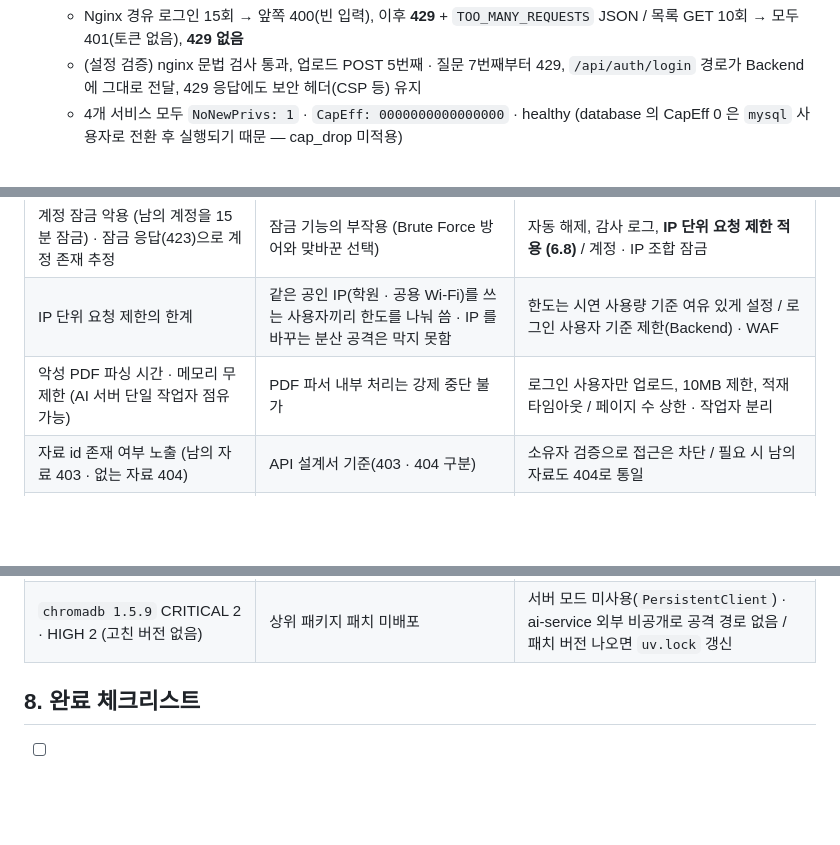
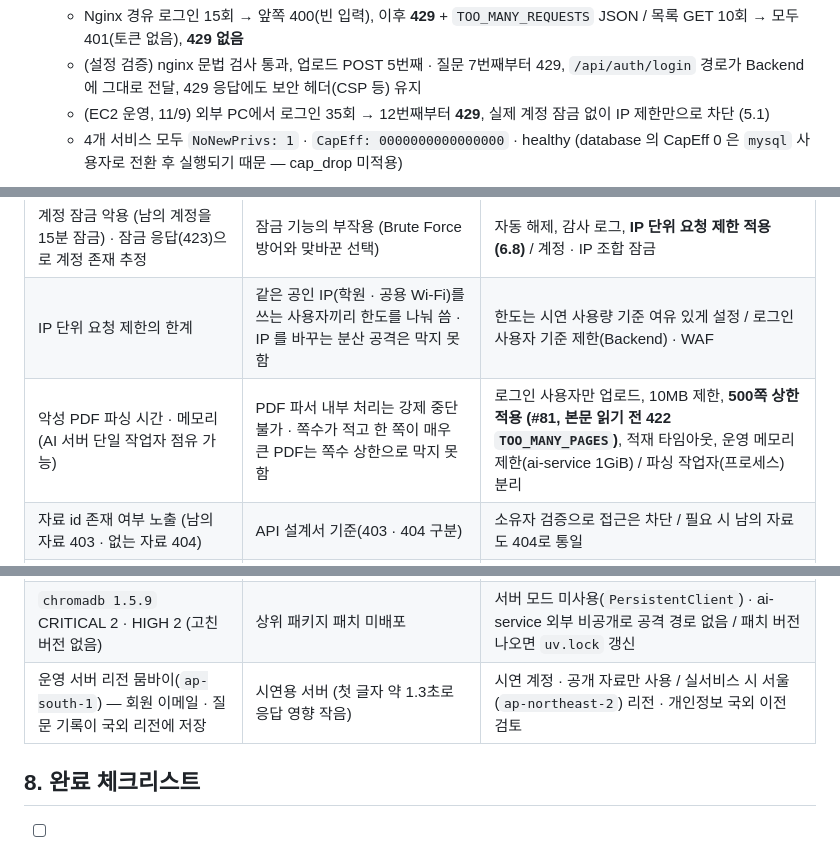
Before and after one commit to mini-project3-team2/Mini_Project_3, a Markdown page: docs/9.보안점검서.md, 3 parts joined by grey strips. Drawn GitHub-style; blank space fills up the shorter version.

```diff
--- a/docs/9.보안점검서.md
+++ b/docs/9.보안점검서.md
@@ -426,6 +444,7 @@
 - **재확인 결과**:
   - Nginx 경유 로그인 15회 → 앞쪽 400(빈 입력), 이후 **429** + `TOO_MANY_REQUESTS` JSON / 목록 GET 10회 → 모두 401(토큰 없음), **429 없음**
   - (설정 검증) nginx 문법 검사 통과, 업로드 POST 5번째 · 질문 7번째부터 429, `/api/auth/login` 경로가 Backend 에 그대로 전달, 429 응답에도 보안 헤더(CSP 등) 유지
+  - (EC2 운영, 11/9) 외부 PC에서 로그인 35회 → 12번째부터 **429**, 실제 계정 잠금 없이 IP 제한만으로 차단 (5.1)
   - 4개 서비스 모두 `NoNewPrivs: 1` · `CapEff: 0000000000000000` · healthy (database 의 CapEff 0 은 `mysql` 사용자로 전환 후 실행되기 때문 — cap_drop 미적용)
 
   ![요청 제한 429](images/security/rate-limit-429.png)
@@ -439,7 +458,7 @@
 | Refresh Token을 sessionStorage에 보관 | HttpOnly 쿠키는 CSRF 보호 · HTTPS가 함께 필요 | CSP, 텍스트 렌더링, 회전 / HttpOnly + Secure 쿠키 전환 |
 | 계정 잠금 악용 (남의 계정을 15분 잠금) · 잠금 응답(423)으로 계정 존재 추정 | 잠금 기능의 부작용 (Brute Force 방어와 맞바꾼 선택) | 자동 해제, 감사 로그, **IP 단위 요청 제한 적용 (6.8)** / 계정 · IP 조합 잠금 |
 | IP 단위 요청 제한의 한계 | 같은 공인 IP(학원 · 공용 Wi-Fi)를 쓰는 사용자끼리 한도를 나눠 씀 · IP 를 바꾸는 분산 공격은 막지 못함 | 한도는 시연 사용량 기준 여유 있게 설정 / 로그인 사용자 기준 제한(Backend) · WAF |
-| 악성 PDF 파싱 시간 · 메모리 무제한 (AI 서버 단일 작업자 점유 가능) | PDF 파서 내부 처리는 강제 중단 불가 | 로그인 사용자만 업로드, 10MB 제한, 적재 타임아웃 / 페이지 수 상한 · 작업자 분리 |
+| 악성 PDF 파싱 시간 · 메모리 (AI 서버 단일 작업자 점유 가능) | PDF 파서 내부 처리는 강제 중단 불가 · 쪽수가 적고 한 쪽이 매우 큰 PDF는 쪽수 상한으로 막지 못함 | 로그인 사용자만 업로드, 10MB 제한, **500쪽 상한 적용 (#81, 본문 읽기 전 422 `TOO_MANY_PAGES`)**, 적재 타임아웃, 운영 메모리 제한(ai-service 1GiB) / 파싱 작업자(프로세스) 분리 |
 | 자료 id 존재 여부 노출 (남의 자료 403 · 없는 자료 404) | API 설계서 기준(403 · 404 구분) | 소유자 검증으로 접근은 차단 / 필요 시 남의 자료도 404로 통일 |
 | AI 청크 삭제 실패 시 자료 행이 남음 (삭제 재시도 필요, 적재 실패 정리 중이면 `INDEXING`으로 남음) | AI 일시 장애 · 적재 타임아웃 뒤 AI 처리가 계속되는 경우 (#65 이후 Chroma와 DB가 어긋나지 않도록 청크 삭제 성공 시에만 행 삭제) | 질문은 DB의 READY 문서 id로만 검색해 사용되지 않음, 사용자가 다시 삭제하면 정리(503 안내) / 남은 `INDEXING` 행 주기적 정리 |
 | AI 이미지 크기 989MB | chromadb 의존성(onnxruntime 등)이 큼 | 실행 단계에 `.venv` · `src`만 포함 / 사용하지 않는 의존성 정리 |
@@ -447,6 +466,7 @@
 | 베이스 이미지 OS 패키지 HIGH · CRITICAL (frontend 10건 · backend 2건, 고친 버전 있음) | 상위 베이스 이미지가 아직 재빌드되지 않음 · 고정 원칙상 빌드 중 임의 업그레이드(`apk upgrade` 등) 미사용 | 11/11(수) 정오 배포 동결 전 최신 태그 digest 재확인 → 갱신됐으면 digest 교체 · Trivy 재검사 (6.7 갱신 절차) |
 | ai-service Debian 패키지 HIGH 49건 (대부분 고친 버전 없음) | 배포판 패치 미배포 | 컨테이너 비root 실행(I-2), 포트 미공개(I-3) / 패치 배포 시 위와 같은 절차로 갱신 |
 | `chromadb 1.5.9` CRITICAL 2 · HIGH 2 (고친 버전 없음) | 상위 패키지 패치 미배포 | 서버 모드 미사용(`PersistentClient`) · ai-service 외부 비공개로 공격 경로 없음 / 패치 버전 나오면 `uv.lock` 갱신 |
+| 운영 서버 리전 뭄바이(`ap-south-1`) — 회원 이메일 · 질문 기록이 국외 리전에 저장 | 시연용 서버 (첫 글자 약 1.3초로 응답 영향 작음) | 시연 계정 · 공개 자료만 사용 / 실서비스 시 서울(`ap-northeast-2`) 리전 · 개인정보 국외 이전 검토 |
 
 ## 8. 완료 체크리스트
 
```
Also changed, not shown: other parts of docs/9.보안점검서.md (+19 -1 lines), docs/images/security/ec2-compose-ps.png (added), docs/images/security/ec2-external-check.png (added), docs/images/security/ec2-security-group.png (added).
